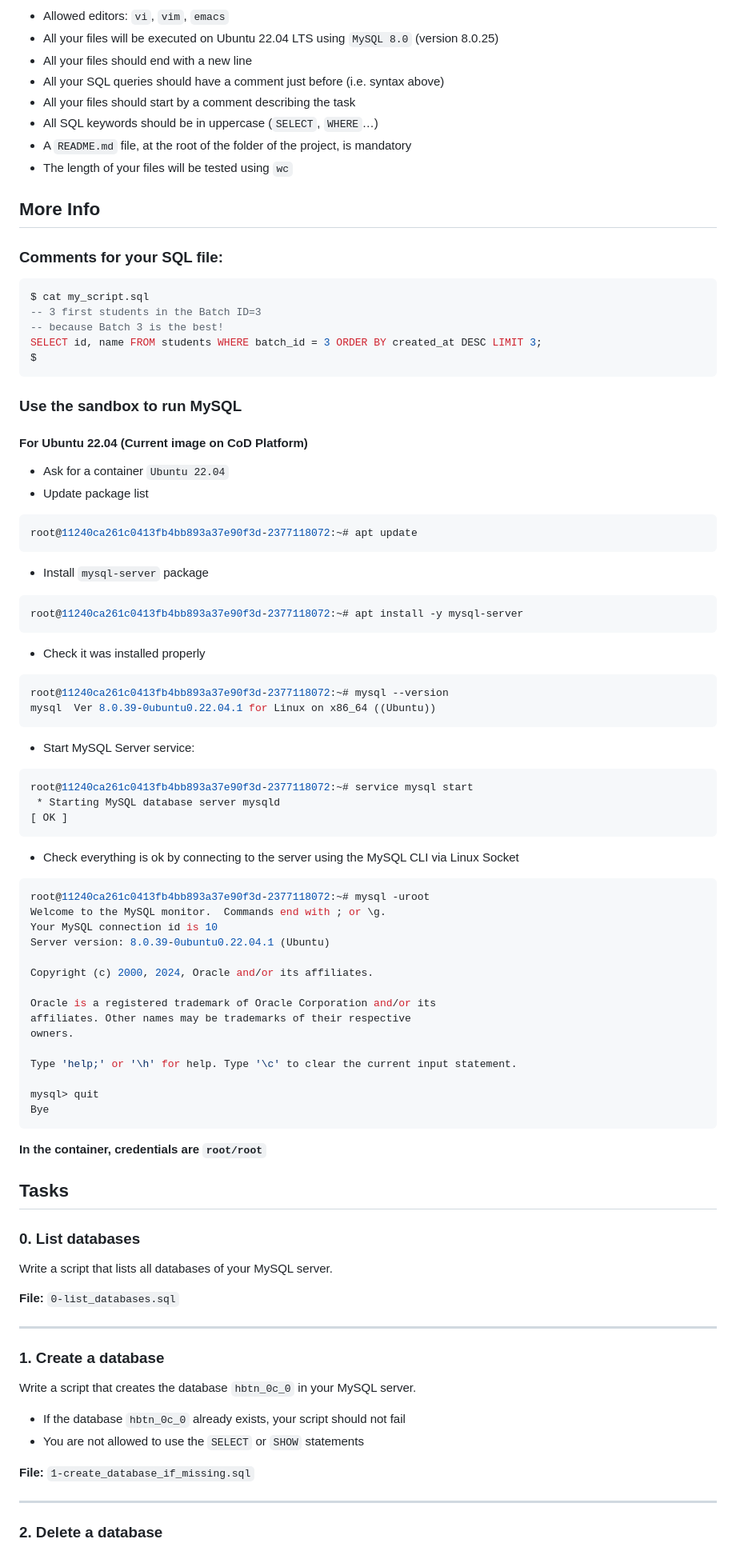
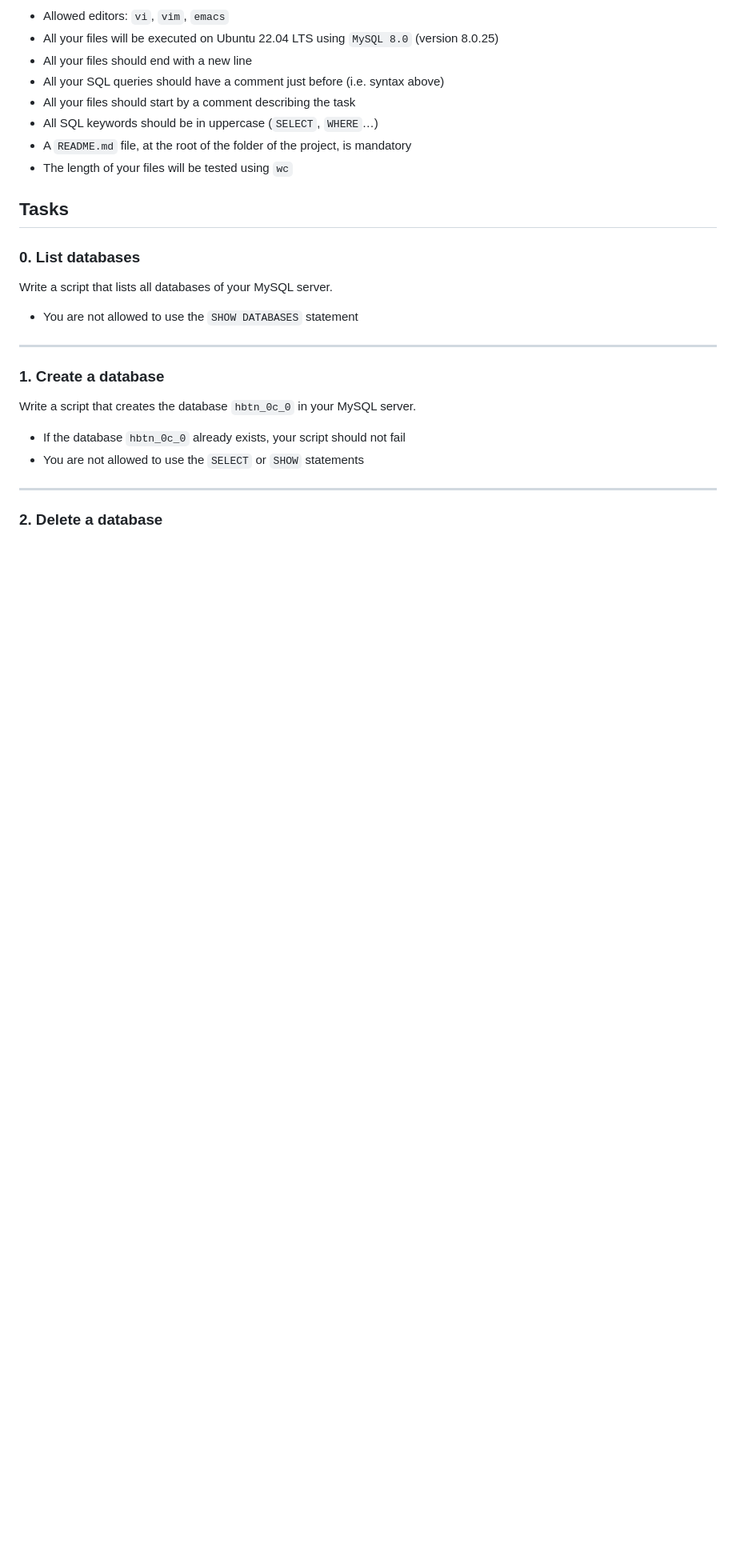
Before and after one commit to Schpser/holbertonschool-higher_level_programming, a Markdown page: SQL_introduction/README.md, the part around one of its changes. Shown at 80% size. Rendered like a GitHub page; blank space fills up the shorter version.

Commit message:
Rework README

````diff
--- a/SQL_introduction/README.md
+++ b/SQL_introduction/README.md
@@ -51,70 +32,11 @@ At the end of this project, you are expected to be able to explain to anyone, **
 - A `README.md` file, at the root of the folder of the project, is mandatory
 - The length of your files will be tested using `wc`
 
-## More Info
-
-### Comments for your SQL file:
-```sql
-$ cat my_script.sql
--- 3 first students in the Batch ID=3
--- because Batch 3 is the best!
-SELECT id, name FROM students WHERE batch_id = 3 ORDER BY created_at DESC LIMIT 3;
-$
-```
-
-### Use the sandbox to run MySQL
-
-#### For Ubuntu 22.04 (Current image on CoD Platform)
-- Ask for a container `Ubuntu 22.04`
-- Update package list
-```bash
-root@11240ca261c0413fb4bb893a37e90f3d-2377118072:~# apt update
-```
-
-- Install `mysql-server` package
-```bash
-root@11240ca261c0413fb4bb893a37e90f3d-2377118072:~# apt install -y mysql-server
-```
-
-- Check it was installed properly
-```bash
-root@11240ca261c0413fb4bb893a37e90f3d-2377118072:~# mysql --version
-mysql  Ver 8.0.39-0ubuntu0.22.04.1 for Linux on x86_64 ((Ubuntu))
-```
-
-- Start MySQL Server service:
-```bash
-root@11240ca261c0413fb4bb893a37e90f3d-2377118072:~# service mysql start
- * Starting MySQL database server mysqld                                                                                                                                 [ OK ]
-```
-
-- Check everything is ok by connecting to the server using the MySQL CLI via Linux Socket
-```bash
-root@11240ca261c0413fb4bb893a37e90f3d-2377118072:~# mysql -uroot
-Welcome to the MySQL monitor.  Commands end with ; or \g.
-Your MySQL connection id is 10
-Server version: 8.0.39-0ubuntu0.22.04.1 (Ubuntu)
-
-Copyright (c) 2000, 2024, Oracle and/or its affiliates.
-
-Oracle is a registered trademark of Oracle Corporation and/or its
-affiliates. Other names may be trademarks of their respective
-owners.
-
-Type 'help;' or '\h' for help. Type '\c' to clear the current input statement.
-
-mysql> quit
-Bye
-```
-
-**In the container, credentials are `root/root`**
-
 ## Tasks
 
 ### 0. List databases
 Write a script that lists all databases of your MySQL server.
-
-**File:** `0-list_databases.sql`
+- You are not allowed to use the `SHOW DATABASES` statement
 
 ---
 
@@ -123,8 +45,6 @@ Write a script that creates the database `hbtn_0c_0` in your MySQL server.
 - If the database `hbtn_0c_0` already exists, your script should not fail
 - You are not allowed to use the `SELECT` or `SHOW` statements
 
-**File:** `1-create_database_if_missing.sql`
-
 ---
 
 ### 2. Delete a database
````
Also changed, not shown: other parts of SQL_introduction/README.md (+0 -63 lines).
